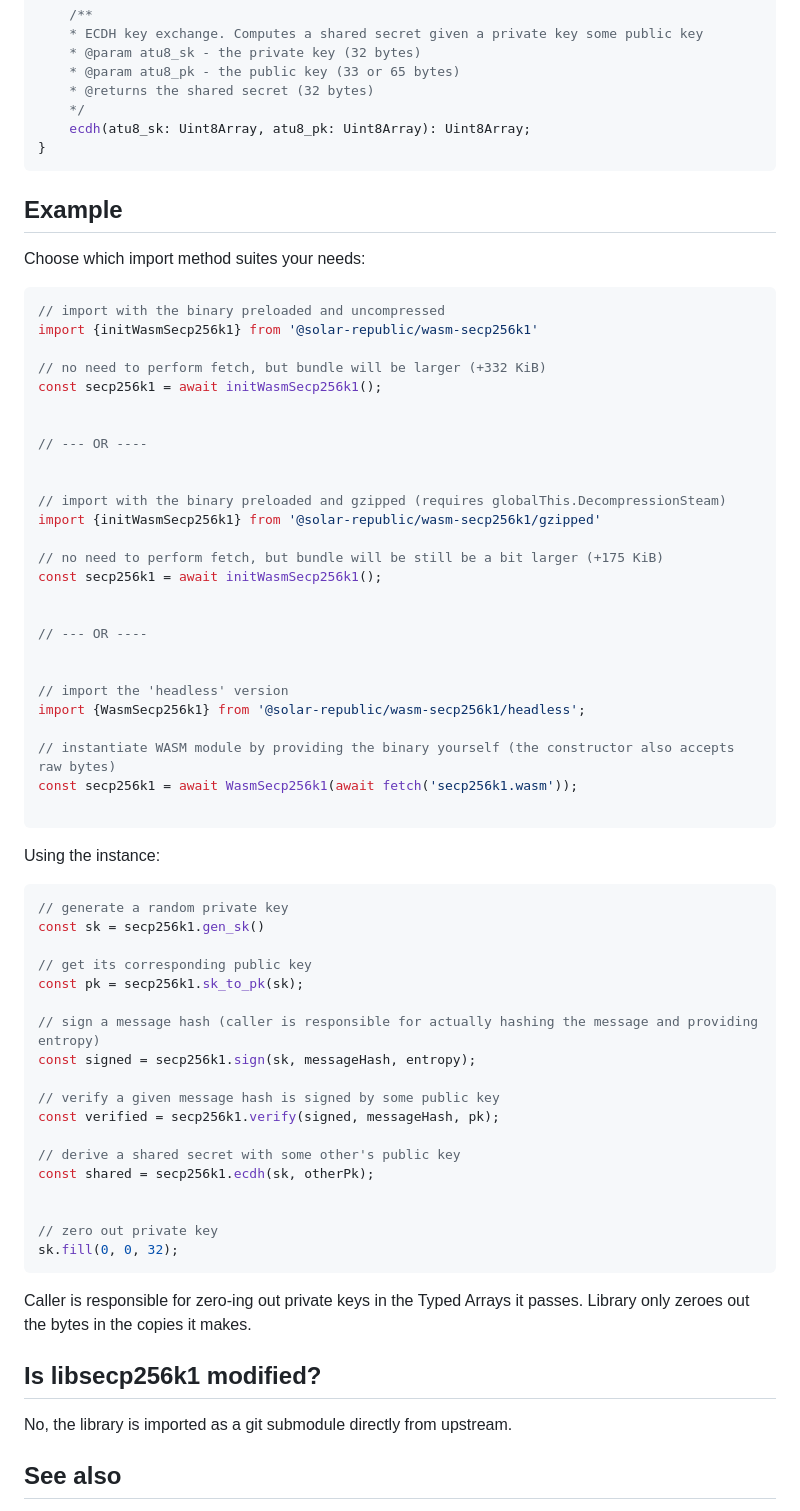
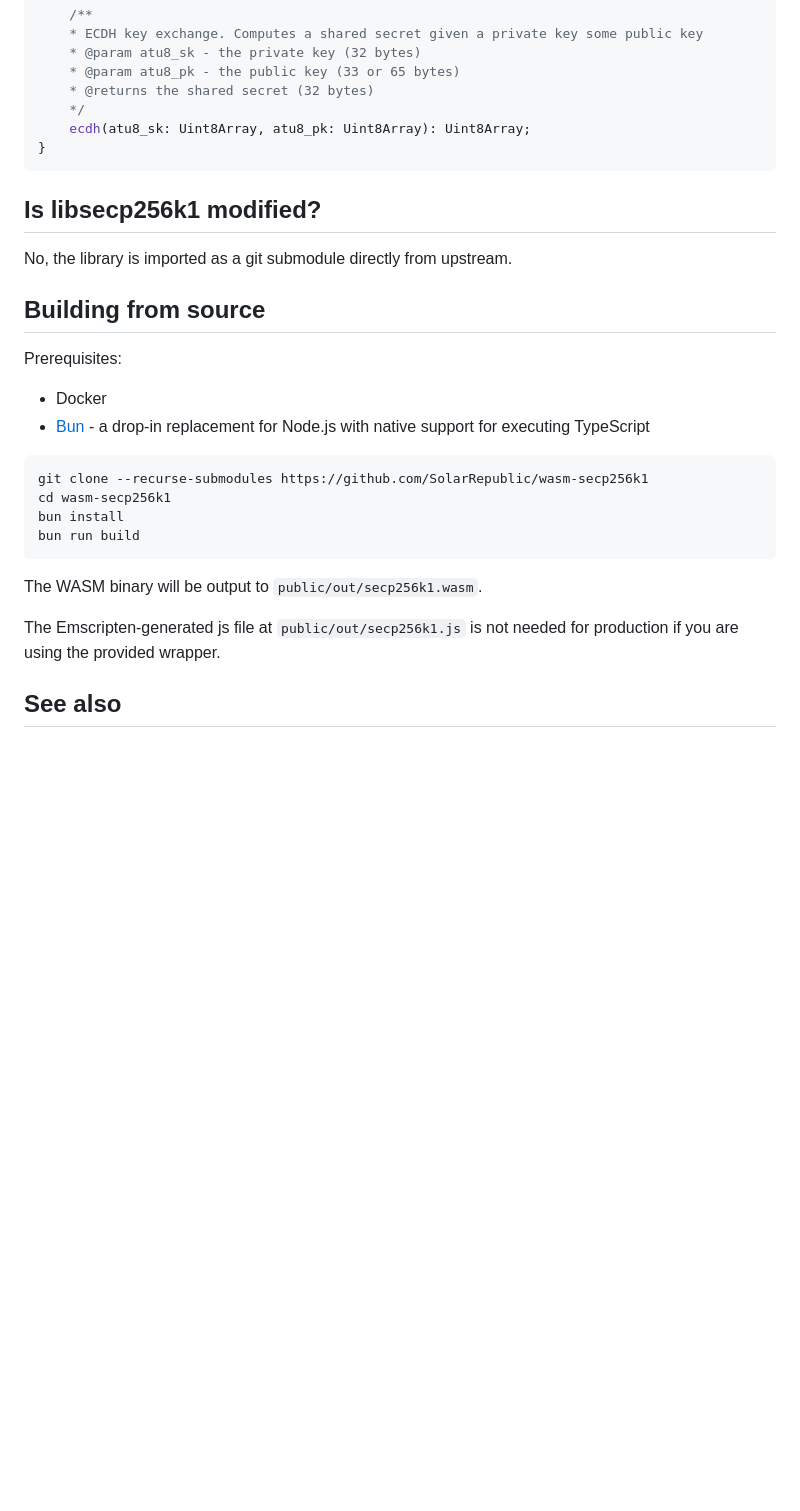
Before and after one commit to SolarRepublic/wasm-secp256k1, a Markdown page: README.md, the part around one of its changes. Rendered like a GitHub page; blank space fills up the shorter version.

Commit message:
docs(README): building from source

````diff
--- a/README.md
+++ b/README.md
@@ -88,69 +147,29 @@ interface Secp256k1 {
 ```
 
 
-## Example
-
-Choose which import method suites your needs:
-
-```ts
-// import with the binary preloaded and uncompressed
-import {initWasmSecp256k1} from '@solar-republic/wasm-secp256k1'
-
-// no need to perform fetch, but bundle will be larger (+332 KiB)
-const secp256k1 = await initWasmSecp256k1();
-
-
-// --- OR ----
-
-
-// import with the binary preloaded and gzipped (requires globalThis.DecompressionSteam)
-import {initWasmSecp256k1} from '@solar-republic/wasm-secp256k1/gzipped'
-
-// no need to perform fetch, but bundle will be still be a bit larger (+175 KiB)
-const secp256k1 = await initWasmSecp256k1();
-
-
-// --- OR ----
-
-
-// import the 'headless' version
-import {WasmSecp256k1} from '@solar-republic/wasm-secp256k1/headless';
-
-// instantiate WASM module by providing the binary yourself (the constructor also accepts raw bytes)
-const secp256k1 = await WasmSecp256k1(await fetch('secp256k1.wasm'));
-
-```
-
-Using the instance:
-```ts
-// generate a random private key
-const sk = secp256k1.gen_sk()
-
-// get its corresponding public key
-const pk = secp256k1.sk_to_pk(sk);
-
-// sign a message hash (caller is responsible for actually hashing the message and providing entropy)
-const signed = secp256k1.sign(sk, messageHash, entropy);
-
-// verify a given message hash is signed by some public key
-const verified = secp256k1.verify(signed, messageHash, pk);
-
-// derive a shared secret with some other's public key
-const shared = secp256k1.ecdh(sk, otherPk);
-
-
-// zero out private key
-sk.fill(0, 0, 32);
-```
-
-Caller is responsible for zero-ing out private keys in the Typed Arrays it passes. Library only zeroes out the bytes in the copies it makes.
-
-
 ## Is libsecp256k1 modified?
 
 No, the library is imported as a git submodule directly from upstream.
 
 
+## Building from source
+
+Prerequisites:
+ - Docker
+ - [Bun](https://bun.sh/) - a drop-in replacement for Node.js with native support for executing TypeScript
+
+```sh
+git clone --recurse-submodules https://github.com/SolarRepublic/wasm-secp256k1
+cd wasm-secp256k1
+bun install
+bun run build
+```
+
+The WASM binary will be output to `public/out/secp256k1.wasm`.
+
+The Emscripten-generated js file at `public/out/secp256k1.js` is not needed for production if you are using the provided wrapper.
+
+
 ## See also
 
 [hash-wasm](https://github.com/Daninet/hash-wasm/tree/master) is a great library that provides performant hashing using optimized WASM binaries. Though its API is asynchronous, it also provides an undocumented synchronous API.
````
Also changed, not shown: other parts of README.md (+59 -0 lines).
